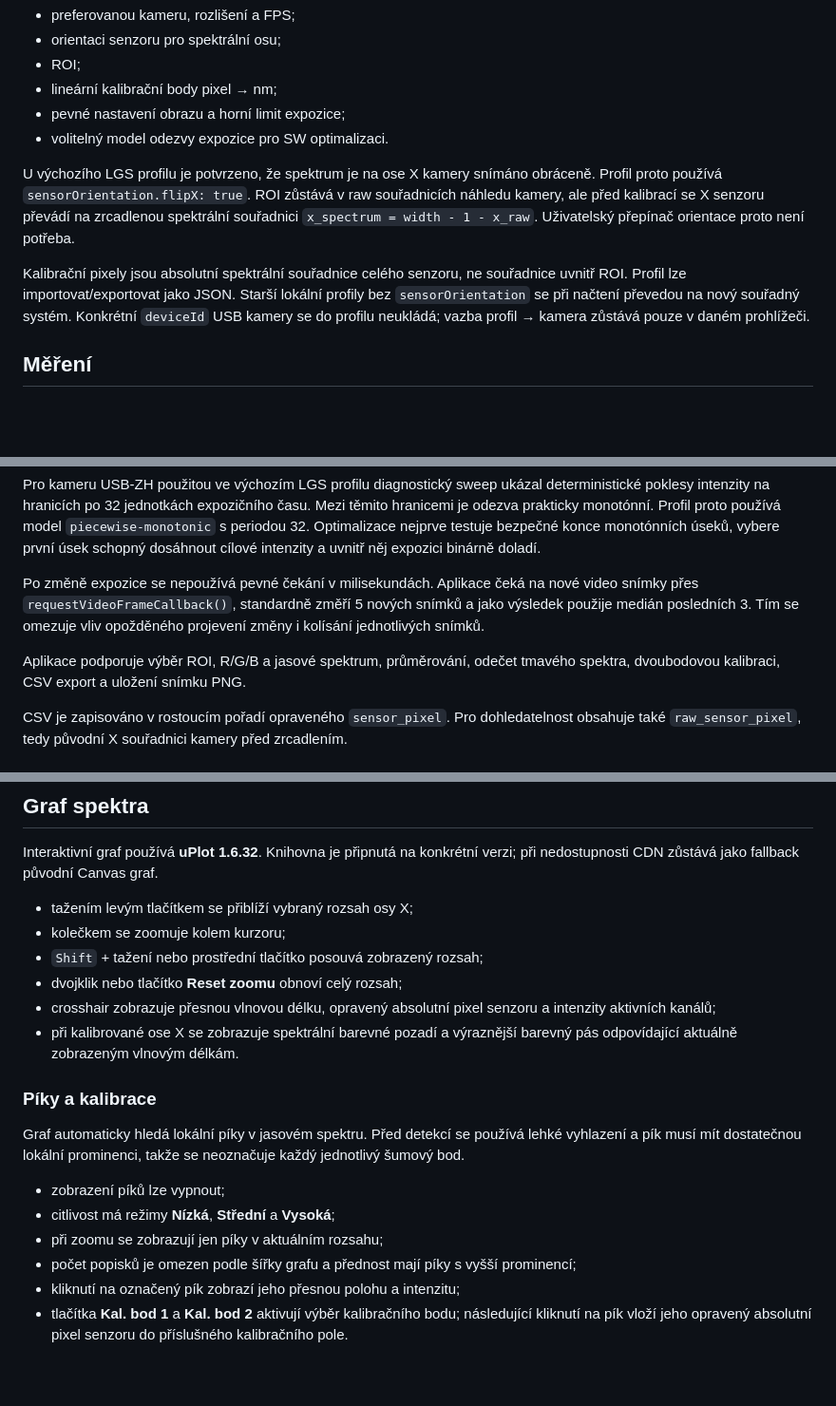
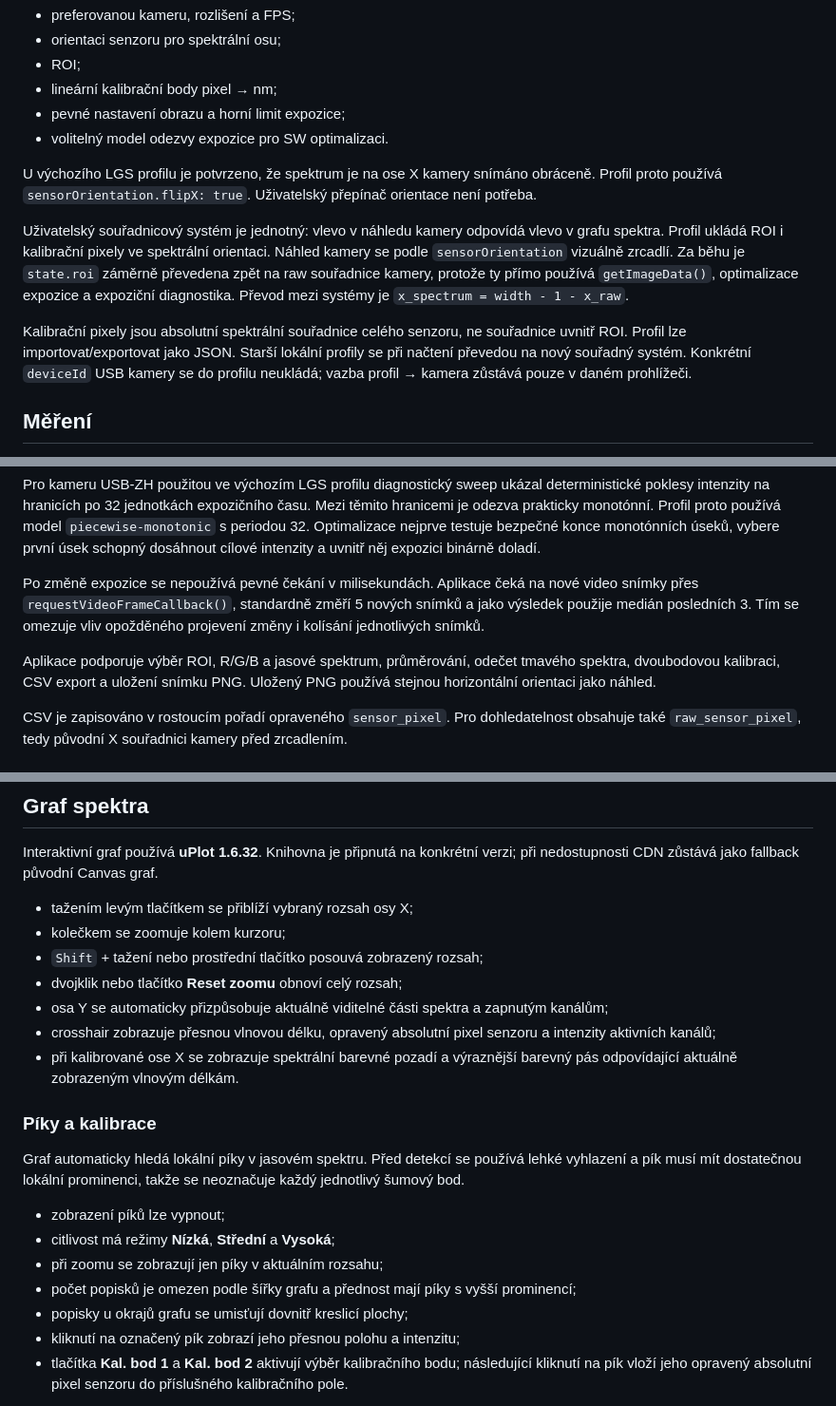
Before and after one commit to triuk/spectrometer, a Markdown page: prototype/README.md, 3 parts joined by grey strips. Shown at 95% size. GitHub-like rendering; blank space fills up the shorter version.

Commit message:
Document unified preview orientation

```diff
--- a/prototype/README.md
+++ b/prototype/README.md
@@ -13,9 +13,11 @@ Každý fyzický spektrometr má vlastní JSON profil v `configs/` nebo lokáln
 - pevné nastavení obrazu a horní limit expozice;
 - volitelný model odezvy expozice pro SW optimalizaci.
 
-U výchozího LGS profilu je potvrzeno, že spektrum je na ose X kamery snímáno obráceně. Profil proto používá `sensorOrientation.flipX: true`. ROI zůstává v raw souřadnicích náhledu kamery, ale před kalibrací se X senzoru převádí na zrcadlenou spektrální souřadnici `x_spectrum = width - 1 - x_raw`. Uživatelský přepínač orientace proto není potřeba.
+U výchozího LGS profilu je potvrzeno, že spektrum je na ose X kamery snímáno obráceně. Profil proto používá `sensorOrientation.flipX: true`. Uživatelský přepínač orientace není potřeba.
 
-Kalibrační pixely jsou absolutní spektrální souřadnice celého senzoru, ne souřadnice uvnitř ROI. Profil lze importovat/exportovat jako JSON. Starší lokální profily bez `sensorOrientation` se při načtení převedou na nový souřadný systém. Konkrétní `deviceId` USB kamery se do profilu neukládá; vazba profil → kamera zůstává pouze v daném prohlížeči.
+Uživatelský souřadnicový systém je jednotný: vlevo v náhledu kamery odpovídá vlevo v grafu spektra. Profil ukládá ROI i kalibrační pixely ve spektrální orientaci. Náhled kamery se podle `sensorOrientation` vizuálně zrcadlí. Za běhu je `state.roi` záměrně převedena zpět na raw souřadnice kamery, protože ty přímo používá `getImageData()`, optimalizace expozice a expoziční diagnostika. Převod mezi systémy je `x_spectrum = width - 1 - x_raw`.
+
+Kalibrační pixely jsou absolutní spektrální souřadnice celého senzoru, ne souřadnice uvnitř ROI. Profil lze importovat/exportovat jako JSON. Starší lokální profily se při načtení převedou na nový souřadný systém. Konkrétní `deviceId` USB kamery se do profilu neukládá; vazba profil → kamera zůstává pouze v daném prohlížeči.
 
 ## Měření
 
@@ -25,7 +27,7 @@ Pro kameru USB-ZH použitou ve výchozím LGS profilu diagnostický sweep ukáza
 
 Po změně expozice se nepoužívá pevné čekání v milisekundách. Aplikace čeká na nové video snímky přes `requestVideoFrameCallback()`, standardně změří 5 nových snímků a jako výsledek použije medián posledních 3. Tím se omezuje vliv opožděného projevení změny i kolísání jednotlivých snímků.
 
-Aplikace podporuje výběr ROI, R/G/B a jasové spektrum, průměrování, odečet tmavého spektra, dvoubodovou kalibraci, CSV export a uložení snímku PNG.
+Aplikace podporuje výběr ROI, R/G/B a jasové spektrum, průměrování, odečet tmavého spektra, dvoubodovou kalibraci, CSV export a uložení snímku PNG. Uložený PNG používá stejnou horizontální orientaci jako náhled.
 
 CSV je zapisováno v rostoucím pořadí opraveného `sensor_pixel`. Pro dohledatelnost obsahuje také `raw_sensor_pixel`, tedy původní X souřadnici kamery před zrcadlením.
 
@@ -43,6 +45,7 @@ Interaktivní graf používá **uPlot 1.6.32**. Knihovna je připnutá na konkr
 - kolečkem se zoomuje kolem kurzoru;
 - `Shift` + tažení nebo prostřední tlačítko posouvá zobrazený rozsah;
 - dvojklik nebo tlačítko **Reset zoomu** obnoví celý rozsah;
+- osa Y se automaticky přizpůsobuje aktuálně viditelné části spektra a zapnutým kanálům;
 - crosshair zobrazuje přesnou vlnovou délku, opravený absolutní pixel senzoru a intenzity aktivních kanálů;
 - při kalibrované ose X se zobrazuje spektrální barevné pozadí a výraznější barevný pás odpovídající aktuálně zobrazeným vlnovým délkám.
 
@@ -54,6 +57,7 @@ Graf automaticky hledá lokální píky v jasovém spektru. Před detekcí se po
 - citlivost má režimy **Nízká**, **Střední** a **Vysoká**;
 - při zoomu se zobrazují jen píky v aktuálním rozsahu;
 - počet popisků je omezen podle šířky grafu a přednost mají píky s vyšší prominencí;
+- popisky u okrajů grafu se umisťují dovnitř kreslicí plochy;
 - kliknutí na označený pík zobrazí jeho přesnou polohu a intenzitu;
 - tlačítka **Kal. bod 1** a **Kal. bod 2** aktivují výběr kalibračního bodu; následující kliknutí na pík vloží jeho opravený absolutní pixel senzoru do příslušného kalibračního pole.
 
```
